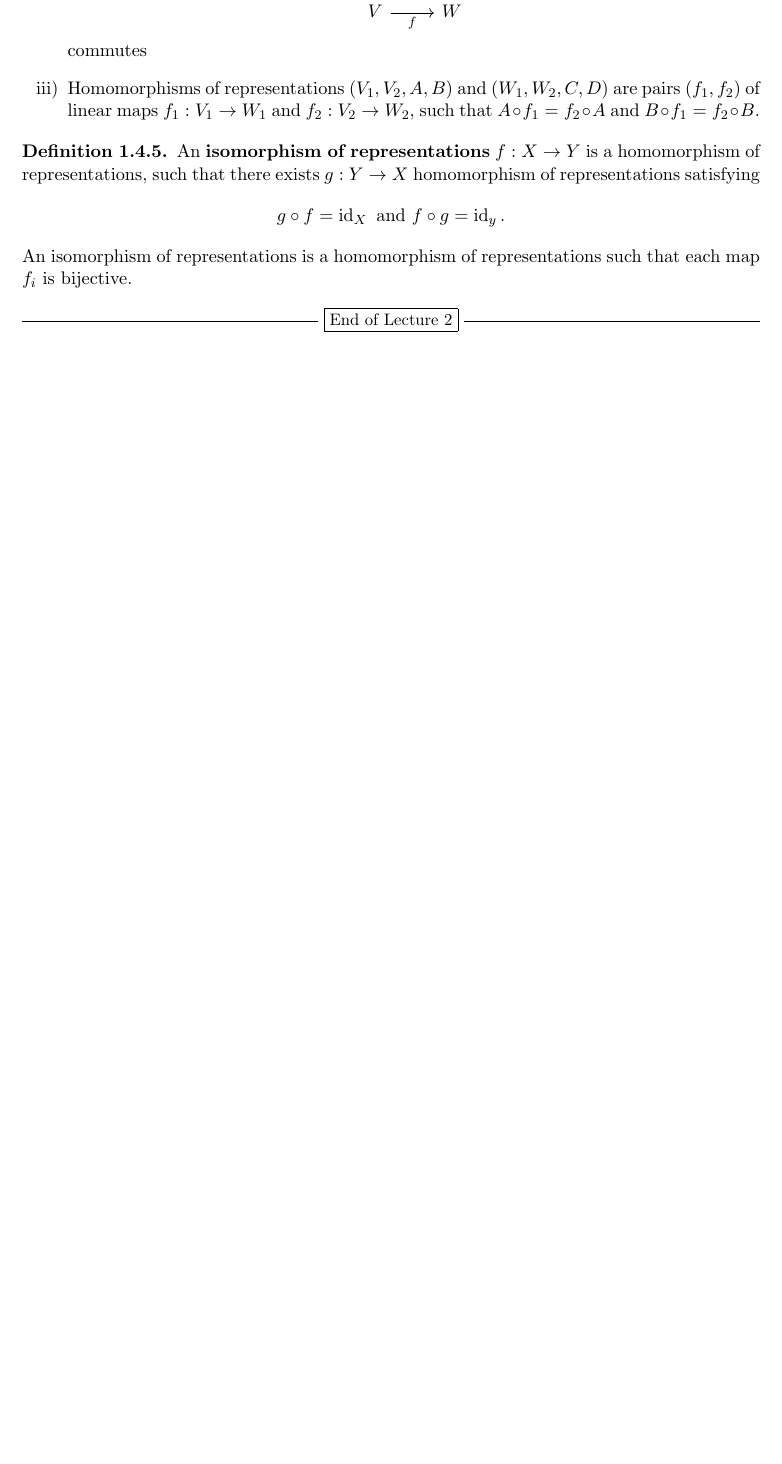
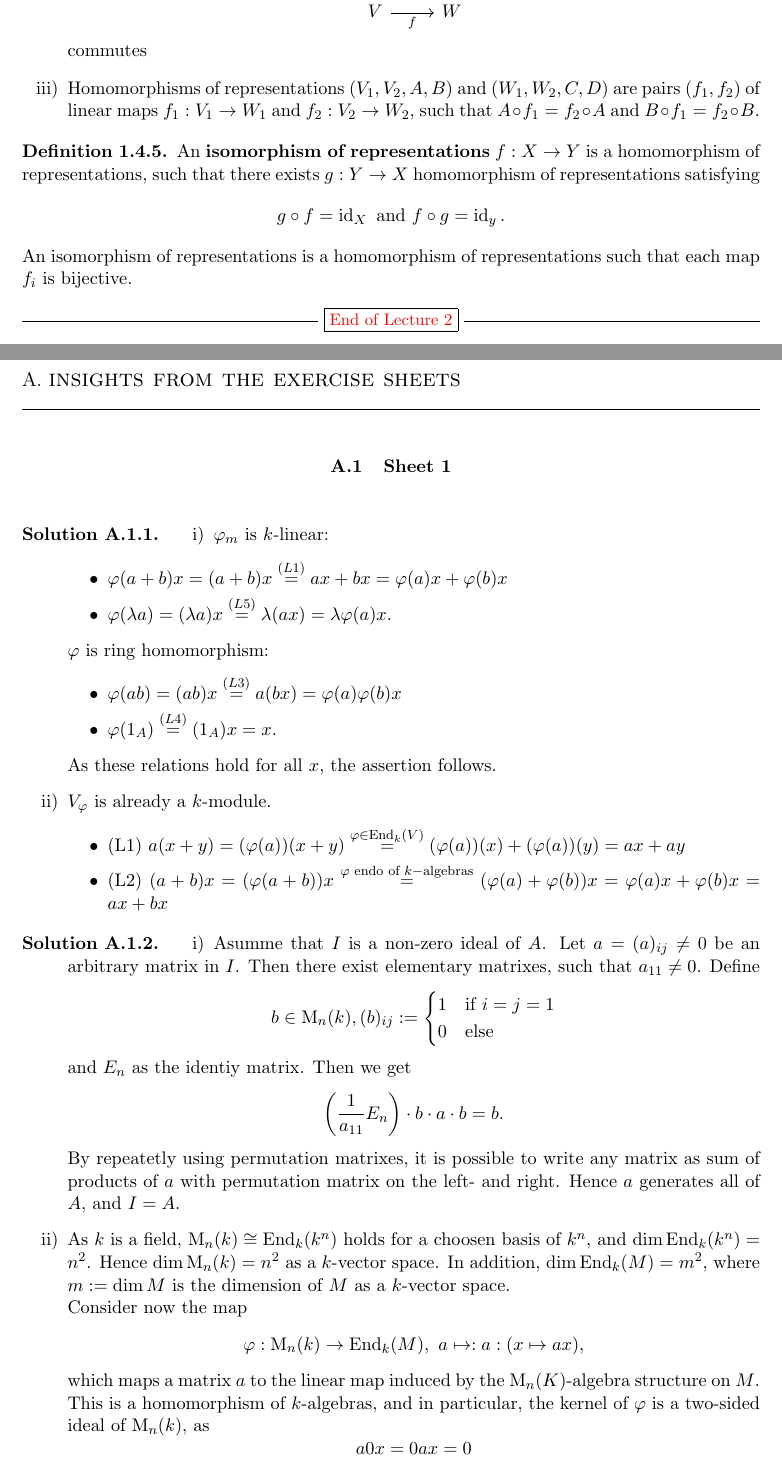
Before and after one commit to Pankratius/Vorlesungen, a LaTeX book (FoundRep_WS18.tex, which reads foundrep/exe1.tex, foundrep/sol1.tex, packages/mymathtools.sty): part of page 14 of 15 before the commit and two parts of pages 14 and 15 of 19 after it, the two joined at a grey line, cut so that both start at the same text, the shorter picture padded with empty space. Compiled offline with pdfLaTeX.

Commit message:
added solutions to first exe

```diff
--- a/FoundRep_WS18.tex
+++ b/FoundRep_WS18.tex
@@ -37,6 +37,8 @@
 
 \thispagestyle{rlast}
 \appendix
+\chapter{Insights from the exercise sheets}
+\input{foundrep/exe1}
 
 \backmatter
 \printbibliography[heading = bibintoc]
--- /dev/null
+++ b/foundrep/exe1.tex
@@ -0,0 +1 @@
+\section{Sheet 1}
--- /dev/null
+++ b/foundrep/sol1.tex
@@ -0,0 +1,43 @@
+\begin{sol}
+  \begin{enumerate}
+    \item $\pphi_m$ is $k$-linear:
+    \begin{itemize}
+      \item $\pphi(a+b)x=(a+b)x\overset{(L1)}{=}ax+bx=\pphi(a)x+\pphi(b)x$
+      \item $\pphi(\lambda a)=(\lambda a)x\overset{(L5)}{=}\lambda(ax)=\lambda\pphi(a)x$.
+    \end{itemize}
+    $\pphi$ is ring homomorphism:
+    \begin{itemize}
+      \item $\pphi(ab)=(ab)x\overset{(L3)}{=}a(bx)=\pphi(a)\pphi(b)x$
+      \item $\pphi(1_A)\overset{(L4)}{=}(1_A)x=x$.
+    \end{itemize}
+    As these relations hold for all $x$, the assertion follows.
+    \item $V_{\pphi}$ is already a $k$-module.
+    \begin{itemize}
+      \item (L1) $a(x+y)=(\pphi(a))(x+y)\overset{\pphi \in \eno_k(V)}{=}(\pphi(a))(x)+(\pphi(a))(y) = ax+ay$
+      \item (L2) $(a+b)x=(\pphi(a+b))x\overset{\pphi\text{ endo of } k-\text{algebras}}{=}(\pphi(a)+\pphi(b))x=\pphi(a)x+\pphi(b)x=ax+bx$
+    \end{itemize}
+  \end{enumerate}
+\end{sol}
+
+\begin{sol}
+  \begin{enumerate}
+    \item Asumme that $I$ is a non-zero ideal of $A$. Let $a=(a)_{ij}\neq 0$ be an arbitrary matrix in $I$. Then there exist elementary matrixes, such that $a_{11}\neq 0$. Define
+    \[
+    b\in \mat_n(k),(b)_{ij}:= \begin{cases} 1&\text{if }i=j=1\\0&\text{else}\\\end{cases}
+    \]
+    and $E_n$ as the identiy matrix. Then we get
+    \[
+    \left(\frac{1}{a_{11}} E_n\right)\cdot b \cdot a\cdot b = b.\]
+    By repeatetly using permutation matrixes, it is possible to write any matrix as sum of products of $a$ with permutation matrix on the left- and right. Hence $a$ generates all of $A$, and $I=A$.
+    \item As $k$ is a field, $\mat_n(k)\cong \eno_k(k^n)$ holds for a choosen basis of $k^n$, and $\dim \eno_k(k^n)=n^2$. Hence $\dim \mat_n(k)=n^2$ as a $k$-vector space. In addition, $\dim \eno_k(M)=m^2$, where $m:=\dim M$ is the dimension of $M$ as a $k$-vector space.\\
+    Consider now the map
+    \[
+    \pphi:\mat_n(k)\to \eno_k(M),~a \mapsto: a:(x\mapsto ax),
+    \]
+    which maps a matrix $a$ to the linear map induced by the $\mat_n(K)$-algebra structure on $M$. This is a homomorphism of $k$-algebras, and in particular, the kernel of $\pphi$ is a two-sided ideal of $\mat_n(k)$, as
+    \[a0x=0ax=0\]
+    holds for any $a\in \mat_n(k)$.
+    Now i) implies that either $\ker \pphi=0$ or $\ker \pphi = \mat_n(k)$. But since $\pphi(E_n)=\id_{M}$, where $E_n$ is the $n\times n$ identity matrix, the latter one is not possible. Hence $\ker \pphi =0$, and $\pphi$ is an injective map of $k$-vector spaces. But this implies $\dim A\leq \dim \eno_K(V)$, so $m\geq n$.
+
+  \end{enumerate}
+\end{sol}
--- a/packages/mymathtools.sty
+++ b/packages/mymathtools.sty
@@ -70,5 +70,8 @@
 \newcommand{\cmod}{\mathsf{Mod}}
 \newcommand{\cab}{\mathsf{Ab}}
 \newcommand{\op}[1]{#1^{\mathrm{op}}}
+\newcommand{\fcr}[1]{\mathcal{#1}}
+\newcommand{\nattraf}{\leadsto}
 
 %module stuff
+\DeclareMathOperator{\rad}{rad}
--- a/packages/styles.sty
+++ b/packages/styles.sty
@@ -29,7 +29,7 @@
 \makeatletter
 \def\myrulefill{\leavevmode\leaders\hrule height .7ex width 1ex depth -0.6ex\hfill\kern\z@}
 \makeatother
-\newcommand{\lec}{\subsubsection{\noindent\myrulefill~\fbox{End of Lecture \arabic{lecture}}~\myrulefill}\stepcounter{lecture}}
+\newcommand{\lec}{\subsubsection{\noindent\myrulefill~\fbox{\textcolor{red}{End of Lecture \arabic{lecture}}}~\myrulefill}\stepcounter{lecture}}
 %------------------
 %general purpose appearence
 \usepackage[left=3cm,right=3cm,top=2.5cm,bottom=2.5cm]{geometry}
--- a/packages/theorems.sty
+++ b/packages/theorems.sty
@@ -33,7 +33,7 @@
 \crefname{thm}{theorem}{theorem}
 \newtheorem{lem}[thm]{Lemma}
 \crefname{lem}{lemma}{lemmata}
-\newtheorem{cor}[thm]{Korollar}
+\newtheorem{cor}[thm]{Corollary}
 \newtheorem{prop}[thm]{Proposition}
 %----
 %use for definitions and examples
@@ -42,5 +42,9 @@
 \newtheorem{defn}[thm]{Definition}
 \newtheorem{rem}[thm]{Remark}
 %-----
+%use for solutions of exercises
+\theoremstyle{generalpurposedef}
+\newtheorem{sol}{Solution}[section]
+\crefname{sol}{solution}{solution}
 %------
 %------
```
Also changed, not shown: foundrep/1.tex (+5 -5 lines), foundrep/frontmatter.tex (+2 -1 lines), foundrep/lit.bib (+7 -5 lines), EinfAlg_WS18.pdf, FoundRep_WS18.pdf, foundrep/exe1.tex (40 more changed lines).
